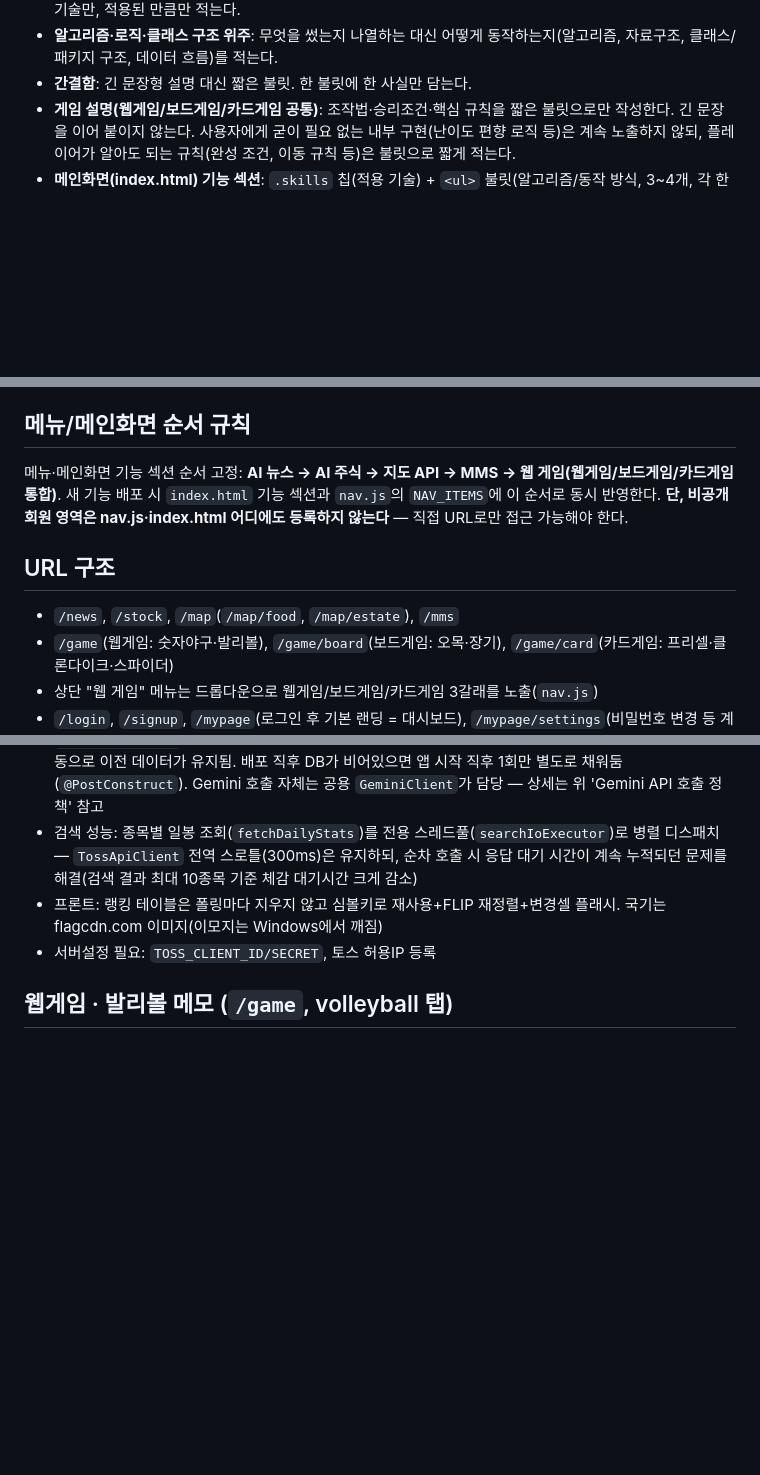
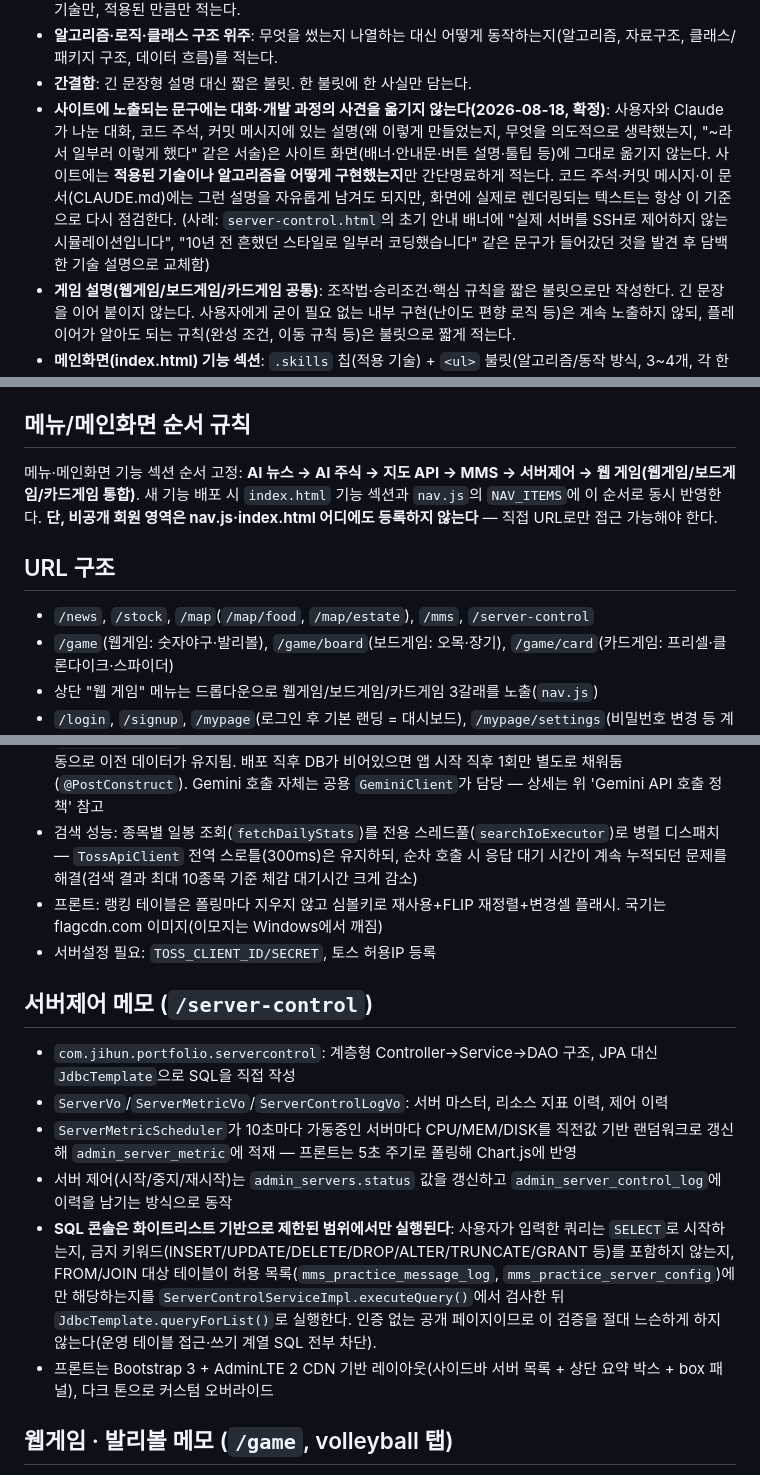
Before and after one commit to simjihun/jihun-portfolio, a Markdown page: CLAUDE.md, 3 parts joined by grey strips. GitHub-like rendering; blank space fills up the shorter version.

Commit message:
docs: 사이트 노출 문구에 대화·사견 반영 금지 원칙 명시
콘텐츠 작성 원칙 절에 "사이트에는 대화·개발 과정의 사견을 옮기지 않고
적용 기술·알고리즘만 담백하게 적는다" 규칙을 추가. server-control 관련
URL 구조/기능현황/메모 섹션도 함께 갱신.

```diff
--- a/CLAUDE.md
+++ b/CLAUDE.md
@@ -28,6 +28,14 @@ hunit.kr 사이트(메인화면·기능 페이지·게임 설명) 전부**에
 - **알고리즘·로직·클래스 구조 위주**: 무엇을 썼는지 나열하는 대신 어떻게 동작하는지(알고리즘, 자료구조,
   클래스/패키지 구조, 데이터 흐름)를 적는다.
 - **간결함**: 긴 문장형 설명 대신 짧은 불릿. 한 불릿에 한 사실만 담는다.
+- **사이트에 노출되는 문구에는 대화·개발 과정의 사견을 옮기지 않는다(2026-08-18, 확정)**: 사용자와 Claude가
+  나눈 대화, 코드 주석, 커밋 메시지에 있는 설명(왜 이렇게 만들었는지, 무엇을 의도적으로 생략했는지, "~라서
+  일부러 이렇게 했다" 같은 서술)은 사이트 화면(배너·안내문·버튼 설명·툴팁 등)에 그대로 옮기지 않는다.
+  사이트에는 **적용된 기술이나 알고리즘을 어떻게 구현했는지**만 간단명료하게 적는다. 코드 주석·커밋
+  메시지·이 문서(CLAUDE.md)에는 그런 설명을 자유롭게 남겨도 되지만, 화면에 실제로 렌더링되는 텍스트는
+  항상 이 기준으로 다시 점검한다. (사례: `server-control.html`의 초기 안내 배너에 "실제 서버를 SSH로
+  제어하지 않는 시뮬레이션입니다", "10년 전 흔했던 스타일로 일부러 코딩했습니다" 같은 문구가 들어갔던 것을
+  발견 후 담백한 기술 설명으로 교체함)
 - **게임 설명(웹게임/보드게임/카드게임 공통)**: 조작법·승리조건·핵심 규칙을 짧은 불릿으로만 작성한다.
   긴 문장을 이어 붙이지 않는다. 사용자에게 굳이 필요 없는 내부 구현(난이도 편향 로직 등)은 계속 노출하지
   않되, 플레이어가 알아도 되는 규칙(완성 조건, 이동 규칙 등)은 불릿으로 짧게 적는다.
@@ -79,13 +87,13 @@ hunit.kr 사이트(메인화면·기능 페이지·게임 설명) 전부**에
 
 ## 메뉴/메인화면 순서 규칙
 
-메뉴·메인화면 기능 섹션 순서 고정: **AI 뉴스 → AI 주식 → 지도 API → MMS → 웹 게임(웹게임/보드게임/카드게임 통합)**.
+메뉴·메인화면 기능 섹션 순서 고정: **AI 뉴스 → AI 주식 → 지도 API → MMS → 서버제어 → 웹 게임(웹게임/보드게임/카드게임 통합)**.
 새 기능 배포 시 `index.html` 기능 섹션과 `nav.js`의 `NAV_ITEMS`에 이 순서로 동시 반영한다.
 **단, 비공개 회원 영역은 nav.js·index.html 어디에도 등록하지 않는다** — 직접 URL로만 접근 가능해야 한다.
 
 ## URL 구조
 
-- `/news`, `/stock`, `/map`(`/map/food`, `/map/estate`), `/mms`
+- `/news`, `/stock`, `/map`(`/map/food`, `/map/estate`), `/mms`, `/server-control`
 - `/game`(웹게임: 숫자야구·발리볼), `/game/board`(보드게임: 오목·장기), `/game/card`(카드게임: 프리셀·클론다이크·스파이더)
 - 상단 "웹 게임" 메뉴는 드롭다운으로 웹게임/보드게임/카드게임 3갈래를 노출(`nav.js`)
 - `/login`, `/signup`, `/mypage`(로그인 후 기본 랜딩 = 대시보드), `/mypage/settings`(비밀번호 변경 등 계정 설정),
@@ -115,6 +124,19 @@ hunit.kr 사이트(메인화면·기능 페이지·게임 설명) 전부**에
 - 검색 성능: 종목별 일봉 조회(`fetchDailyStats`)를 전용 스레드풀(`searchIoExecutor`)로 병렬 디스패치 — `TossApiClient` 전역 스로틀(300ms)은 유지하되, 순차 호출 시 응답 대기 시간이 계속 누적되던 문제를 해결(검색 결과 최대 10종목 기준 체감 대기시간 크게 감소)
 - 프론트: 랭킹 테이블은 폴링마다 지우지 않고 심볼키로 재사용+FLIP 재정렬+변경셀 플래시. 국기는 flagcdn.com 이미지(이모지는 Windows에서 깨짐)
 - 서버설정 필요: `TOSS_CLIENT_ID/SECRET`, 토스 허용IP 등록
+
+## 서버제어 메모 (`/server-control`)
+
+- `com.jihun.portfolio.servercontrol`: 계층형 Controller→Service→DAO 구조, JPA 대신 `JdbcTemplate`으로 SQL을 직접 작성
+- `ServerVo`/`ServerMetricVo`/`ServerControlLogVo`: 서버 마스터, 리소스 지표 이력, 제어 이력
+- `ServerMetricScheduler`가 10초마다 가동중인 서버마다 CPU/MEM/DISK를 직전값 기반 랜덤워크로 갱신해 `admin_server_metric`에 적재 — 프론트는 5초 주기로 폴링해 Chart.js에 반영
+- 서버 제어(시작/중지/재시작)는 `admin_servers.status` 값을 갱신하고 `admin_server_control_log`에 이력을 남기는 방식으로 동작
+- **SQL 콘솔은 화이트리스트 기반으로 제한된 범위에서만 실행된다**: 사용자가 입력한 쿼리는 `SELECT`로
+  시작하는지, 금지 키워드(INSERT/UPDATE/DELETE/DROP/ALTER/TRUNCATE/GRANT 등)를 포함하지 않는지, FROM/JOIN
+  대상 테이블이 허용 목록(`mms_practice_message_log`, `mms_practice_server_config`)에만 해당하는지를
+  `ServerControlServiceImpl.executeQuery()`에서 검사한 뒤 `JdbcTemplate.queryForList()`로 실행한다.
+  인증 없는 공개 페이지이므로 이 검증을 절대 느슨하게 하지 않는다(운영 테이블 접근·쓰기 계열 SQL 전부 차단).
+- 프론트는 Bootstrap 3 + AdminLTE 2 CDN 기반 레이아웃(사이드바 서버 목록 + 상단 요약 박스 + box 패널), 다크 톤으로 커스텀 오버라이드
 
 ## 웹게임 · 발리볼 메모 (`/game`, volleyball 탭)
 
```
Also changed, not shown: other parts of CLAUDE.md (+5 -0 lines).
